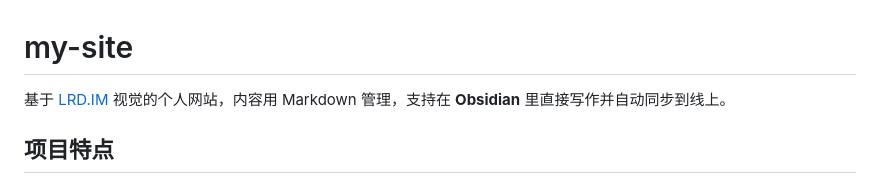
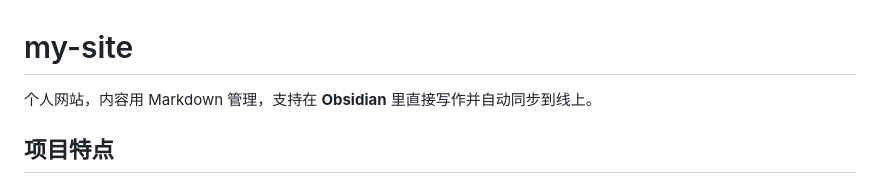
Before and after one commit to zhangqier94-cyber/my-site, a Markdown page: README.md, the part around the change. Rendered like a GitHub page.

```diff
--- a/README.md
+++ b/README.md
@@ -1,6 +1,6 @@
 # my-site
 
-基于 [LRD.IM](https://lrd.im) 视觉的个人网站，内容用 Markdown 管理，支持在 **Obsidian** 里直接写作并自动同步到线上。
+个人网站，内容用 Markdown 管理，支持在 **Obsidian** 里直接写作并自动同步到线上。
 
 ## 项目特点
 
```
